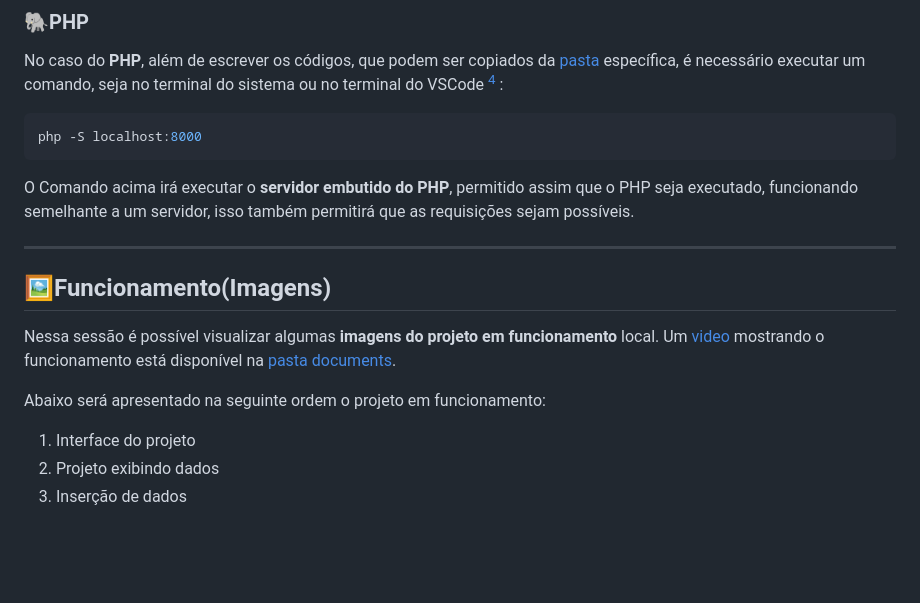
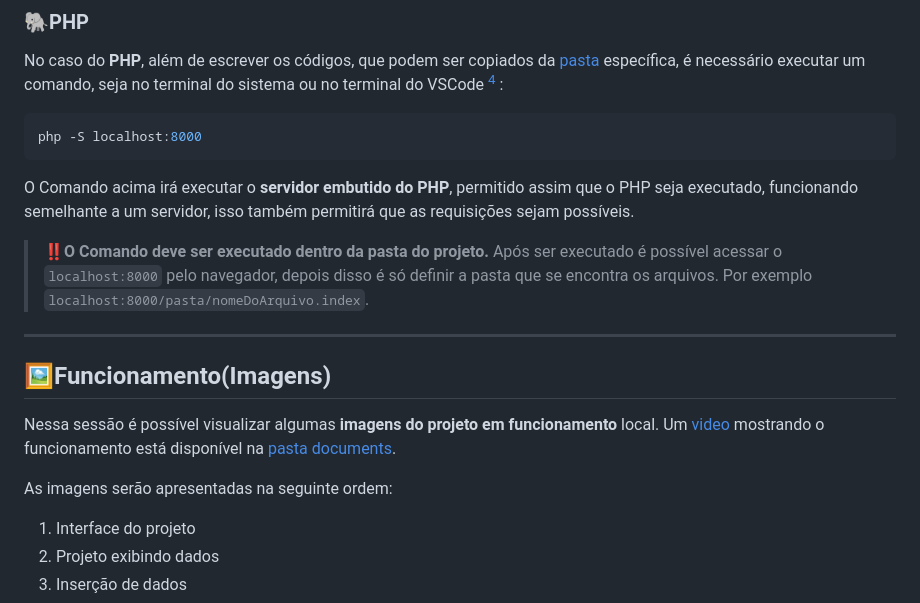
Before and after one commit to j0v3/trainning, a Markdown page: projectAnalista/README.md, the part around one of its changes. Drawn GitHub-style; blank space fills up the shorter version.

```diff
--- a/projectAnalista/README.md
+++ b/projectAnalista/README.md
@@ -90,12 +87,14 @@ php -S localhost:8000
 
 O Comando acima irá executar o **servidor embutido do PHP**, permitido assim que o PHP seja executado, funcionando semelhante a um servidor, isso também permitirá que as requisições sejam possíveis.
 
+>‼️**O Comando deve ser executado dentro da pasta do projeto.** Após ser executado é possível acessar o ``localhost:8000`` pelo navegador, depois disso é só definir a pasta que se encontra os arquivos. Por exemplo `localhost:8000/pasta/nomeDoArquivo.index`.
+
 ---
 
 ## 🖼️Funcionamento(Imagens)
 Nessa sessão é possível visualizar algumas **imagens do projeto em funcionamento** local. Um [video](/projectAnalista/documents/) mostrando o funcionamento está disponível na [pasta documents](/projectAnalista/documents/).
 
-Abaixo será apresentado na seguinte ordem o projeto em funcionamento:
+As imagens serão apresentadas na seguinte ordem:
 1. Interface do projeto
 2. Projeto exibindo dados
 3. Inserção de dados
```
Also changed, not shown: other parts of projectAnalista/README.md (+7 -10 lines).
